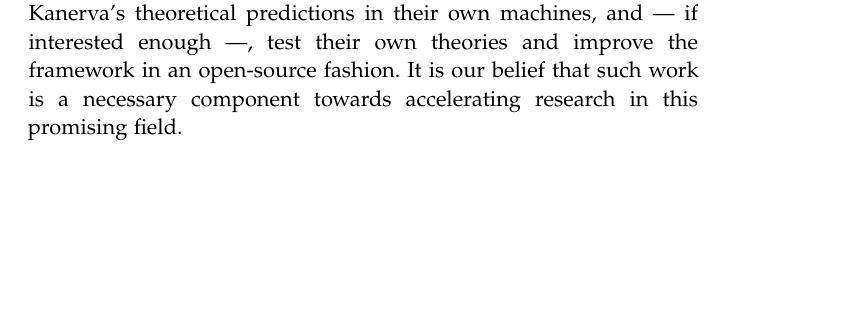
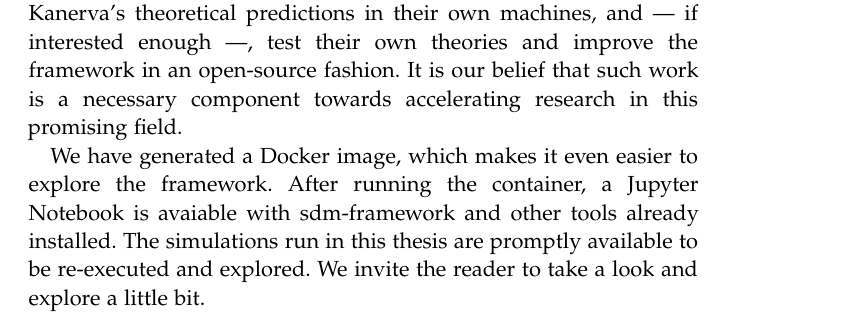
Before and after one commit to Alex-Linhares/msbrogli-phd, a LaTeX thesis (partial-sdm.tex, which reads Chapters/Chapter02.tex): part of page 21 of 24, cut so that both start at the same text, the shorter picture padded with empty space. Compiled offline with pdfLaTeX; a missing font is replaced by an installed copy or a similar font; a LaTeX package or settings file that is missing is left out; an older LaTeX class or package is replaced by its successor.

Commit message:
Minor change SDM conclusion

```diff
--- a/Chapters/Chapter02.tex
+++ b/Chapters/Chapter02.tex
@@ -208,6 +208,8 @@ Sparse Distributed Memory is a viable model of human memory, yet it does require
 
 We propose to provide a new, open-source, cross-platform, highly parallel framework in which researchers may be able to create hypothesis and test them computationally through minimal effort. Though the framework is not well-documented for public release at this time, it has already served as the backbone of Chada's Ph.D. thesis. The single-line command ``pip install sdm'' will install the framework on posix-like systems, and single-line commands will let users test the framework, generate some of the figures from Kanerva's theoretical predictions in their own machines, and --- if interested enough ---, test their own theories and improve the framework in an open-source fashion. It is our belief that such work is a necessary component towards accelerating research in this promising field.
 
+We have generated a Docker image, which makes it even easier to explore the framework. After running the container, a Jupyter Notebook is avaiable with sdm-framework and other tools already installed. The simulations run in this thesis are promptly available to be re-executed and explored. We invite the reader to take a look and explore a little bit.
+
 % TODO Include in the to do list simulations based on the suggestion of Murilinho.
 
 \chapter{Appendix}
```
